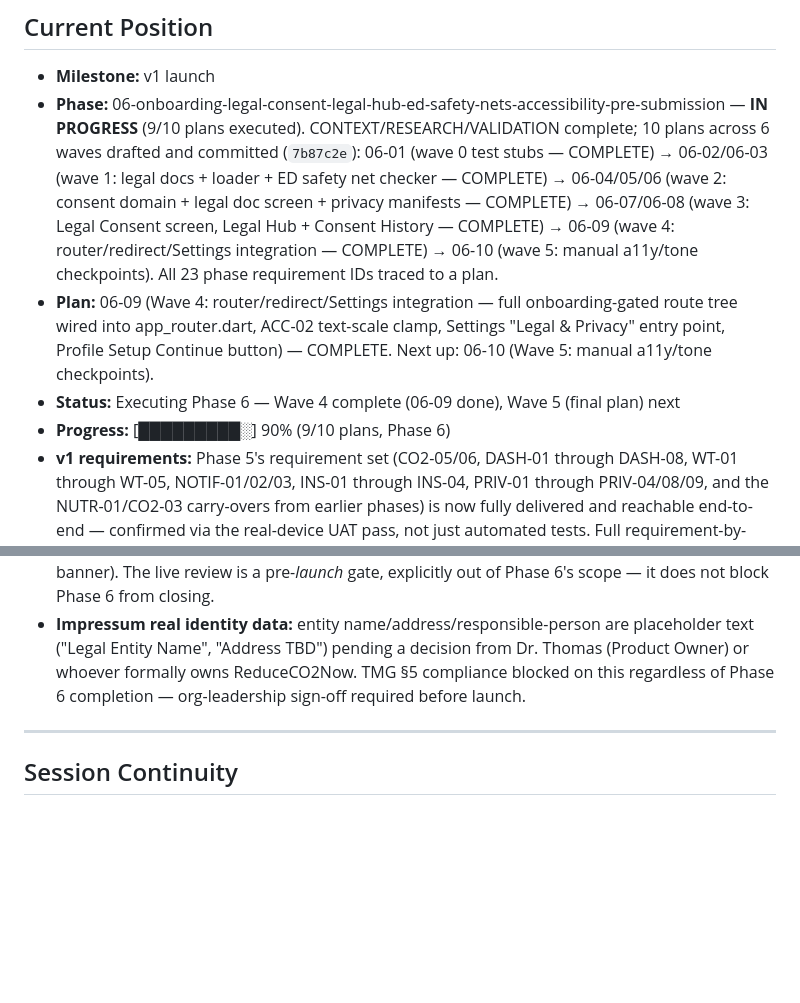
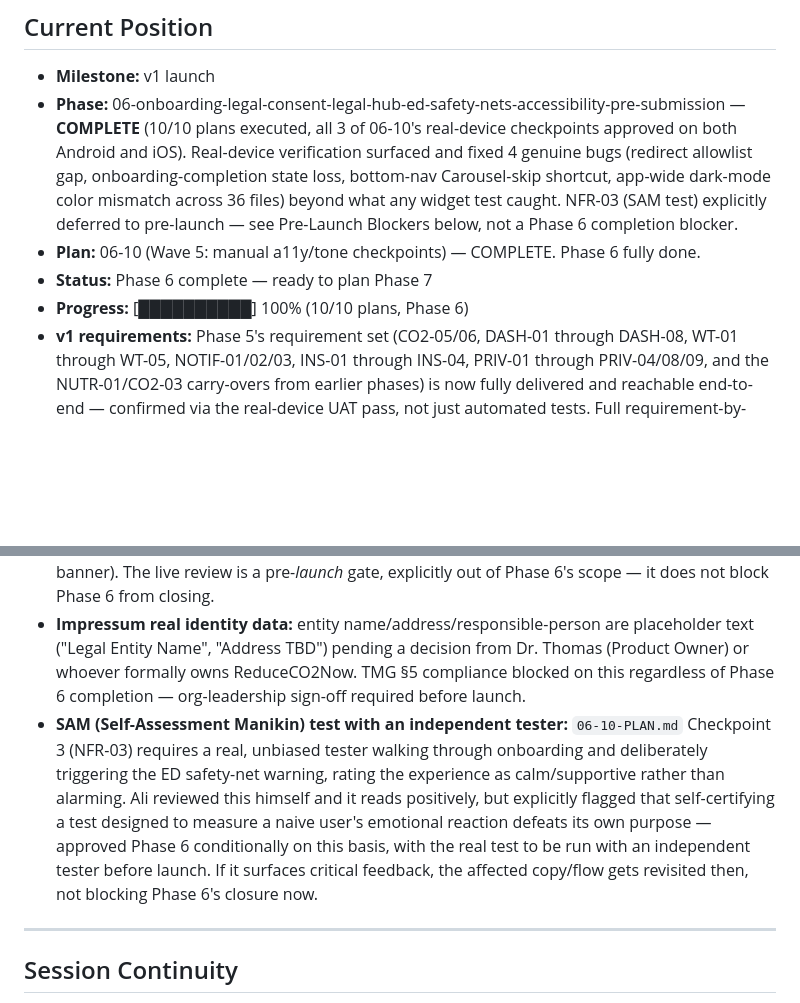
Before and after one commit to ReduceCO2Now-com/co2-diet-app, a Markdown page: .planning/STATE.md, 2 parts joined by grey strips. Drawn GitHub-style; blank space fills up the shorter version.

````diff
--- a/.planning/STATE.md
+++ b/.planning/STATE.md
@@ -34,10 +34,10 @@ See: `.planning/PROJECT.md` (updated 2026-07-16)
 ## Current Position
 
 - **Milestone:** v1 launch
-- **Phase:** 06-onboarding-legal-consent-legal-hub-ed-safety-nets-accessibility-pre-submission — **IN PROGRESS** (9/10 plans executed). CONTEXT/RESEARCH/VALIDATION complete; 10 plans across 6 waves drafted and committed (`7b87c2e`): 06-01 (wave 0 test stubs — COMPLETE) → 06-02/06-03 (wave 1: legal docs + loader + ED safety net checker — COMPLETE) → 06-04/05/06 (wave 2: consent domain + legal doc screen + privacy manifests — COMPLETE) → 06-07/06-08 (wave 3: Legal Consent screen, Legal Hub + Consent History — COMPLETE) → 06-09 (wave 4: router/redirect/Settings integration — COMPLETE) → 06-10 (wave 5: manual a11y/tone checkpoints). All 23 phase requirement IDs traced to a plan.
-- **Plan:** 06-09 (Wave 4: router/redirect/Settings integration — full onboarding-gated route tree wired into app_router.dart, ACC-02 text-scale clamp, Settings "Legal & Privacy" entry point, Profile Setup Continue button) — COMPLETE. Next up: 06-10 (Wave 5: manual a11y/tone checkpoints).
-- **Status:** Executing Phase 6 — Wave 4 complete (06-09 done), Wave 5 (final plan) next
-- **Progress:** [█████████░] 90% (9/10 plans, Phase 6)
+- **Phase:** 06-onboarding-legal-consent-legal-hub-ed-safety-nets-accessibility-pre-submission — **COMPLETE** (10/10 plans executed, all 3 of 06-10's real-device checkpoints approved on both Android and iOS). Real-device verification surfaced and fixed 4 genuine bugs (redirect allowlist gap, onboarding-completion state loss, bottom-nav Carousel-skip shortcut, app-wide dark-mode color mismatch across 36 files) beyond what any widget test caught. NFR-03 (SAM test) explicitly deferred to pre-launch — see Pre-Launch Blockers below, not a Phase 6 completion blocker.
+- **Plan:** 06-10 (Wave 5: manual a11y/tone checkpoints) — COMPLETE. Phase 6 fully done.
+- **Status:** Phase 6 complete — ready to plan Phase 7
+- **Progress:** [██████████] 100% (10/10 plans, Phase 6)
 - **v1 requirements:** Phase 5's requirement set (CO2-05/06, DASH-01 through DASH-08, WT-01 through WT-05, NOTIF-01/02/03, INS-01 through INS-04, PRIV-01 through PRIV-04/08/09, and the NUTR-01/CO2-03 carry-overs from earlier phases) is now fully delivered and reachable end-to-end — confirmed via the real-device UAT pass, not just automated tests. Full requirement-by-requirement detail lives in `ROADMAP.md`'s Phase 5 section and the phase's `*-SUMMARY.md` files.
 
 ```
@@ -140,6 +140,7 @@ See: `.planning/PROJECT.md` (updated 2026-07-16)
 
 - **External legal review:** Fachanwalt IT-Recht (€1–3k) sign-off on Terms/Privacy/Health Disclaimer, and LCA methodology peer reviewer (€2–5k) — per `06-CONTEXT.md`, Phase 6 ships complete drafted text flagged "pending legal review" via code comment/tracked TODO only (no user-visible banner). The live review is a pre-*launch* gate, explicitly out of Phase 6's scope — it does not block Phase 6 from closing.
 - **Impressum real identity data:** entity name/address/responsible-person are placeholder text ("Legal Entity Name", "Address TBD") pending a decision from Dr. Thomas (Product Owner) or whoever formally owns ReduceCO2Now. TMG §5 compliance blocked on this regardless of Phase 6 completion — org-leadership sign-off required before launch.
+- **SAM (Self-Assessment Manikin) test with an independent tester:** `06-10-PLAN.md` Checkpoint 3 (NFR-03) requires a real, unbiased tester walking through onboarding and deliberately triggering the ED safety-net warning, rating the experience as calm/supportive rather than alarming. Ali reviewed this himself and it reads positively, but explicitly flagged that self-certifying a test designed to measure a naive user's emotional reaction defeats its own purpose — approved Phase 6 conditionally on this basis, with the real test to be run with an independent tester before launch. If it surfaces critical feedback, the affected copy/flow gets revisited then, not blocking Phase 6's closure now.
 
 ---
 
````
Also changed, not shown: .planning/REQUIREMENTS.md (+10 -10 lines), 1 other file.
